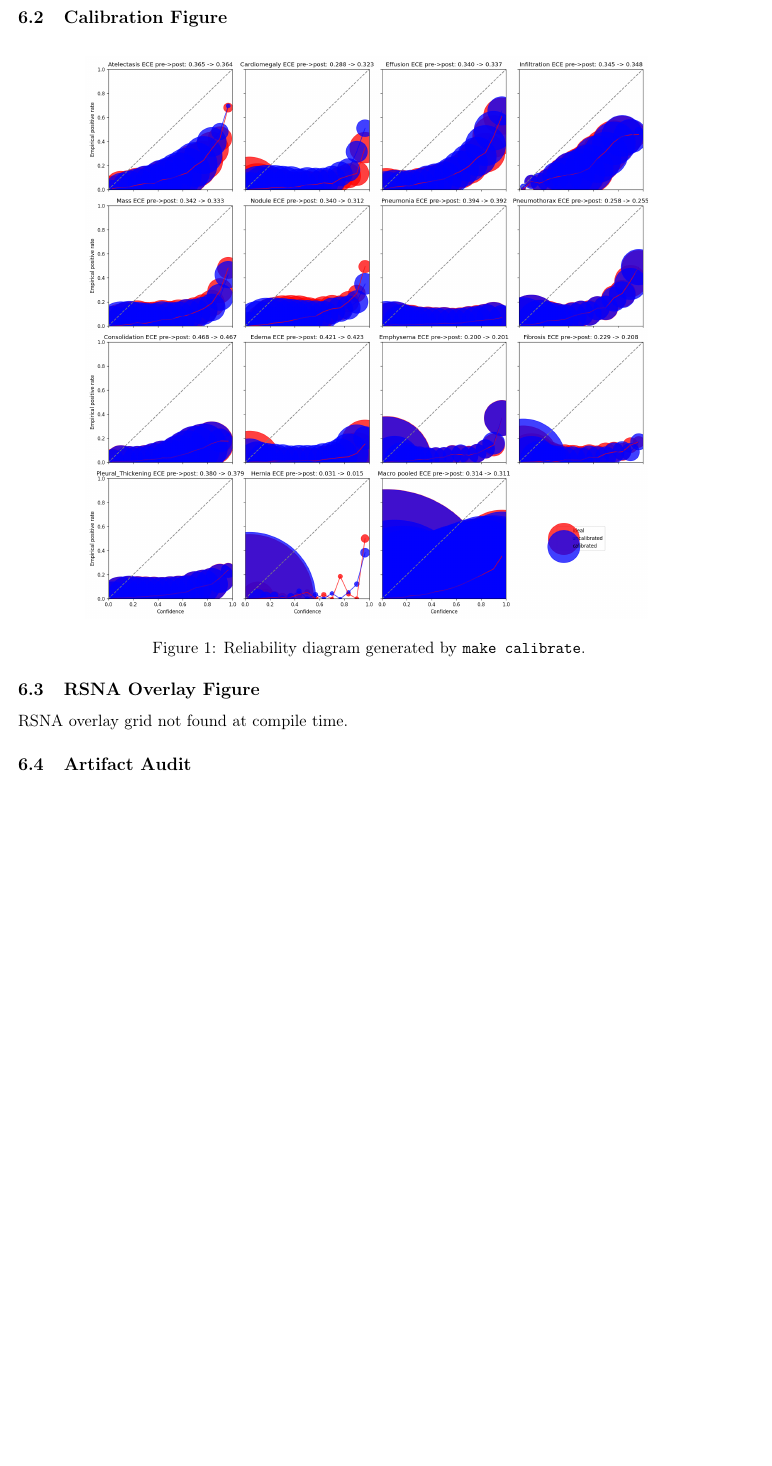
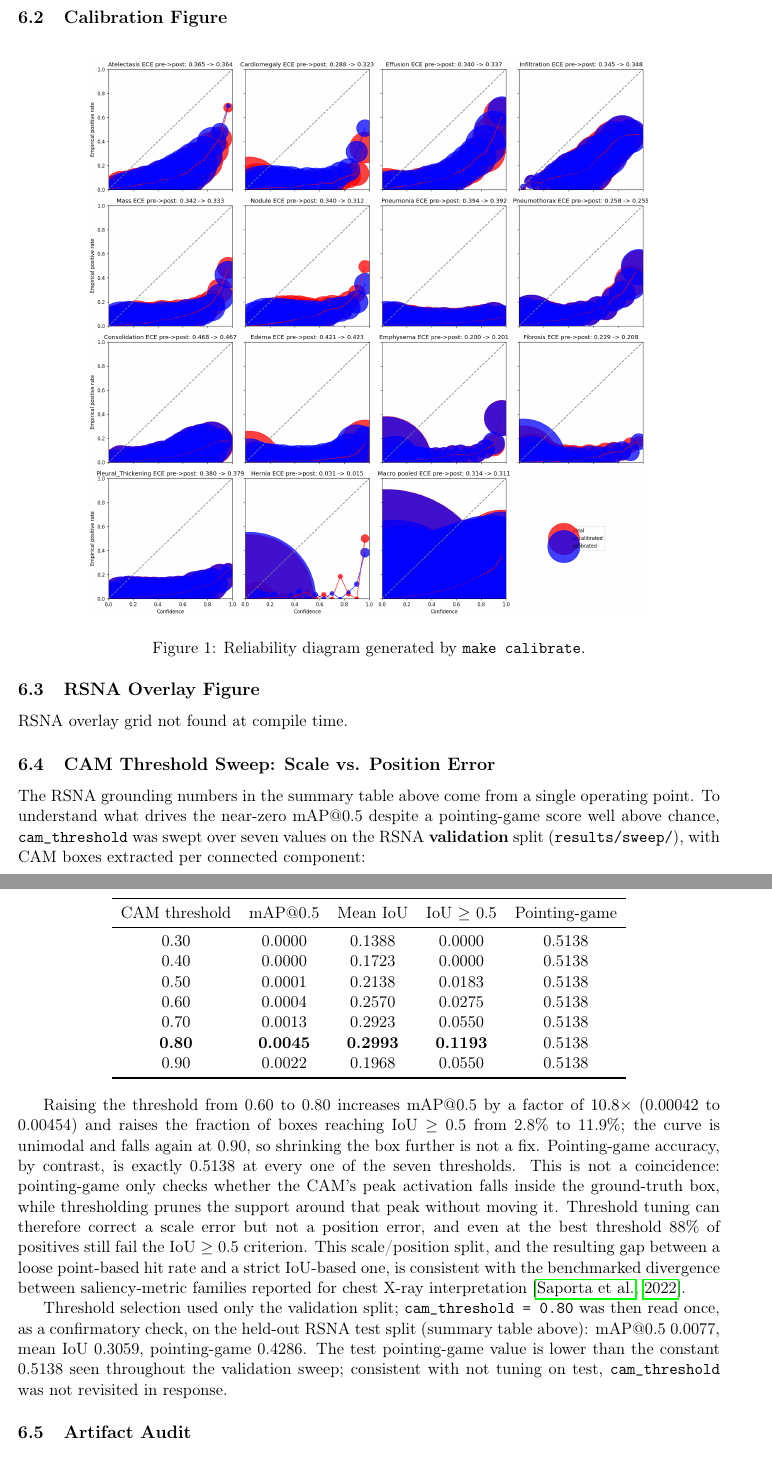
Before and after one commit to ColdVI/medguard-cxr, a LaTeX document (report/main.tex, which reads report/sections/06_results.tex): part of page 6 of 9 before the commit and two parts of pages 6 and 7 of 10 after it, the two joined at a grey line, cut so that both start at the same text, the shorter picture padded with empty space. Compiled offline with pdfLaTeX.

Commit message:
Add CAM threshold sweep results section, close citation wiring backlog
Presents the 7-point val sweep and the test-split confirmatory read as a
scale-vs-position error decomposition, citing Saporta et al. for the
literature context. All 11 new bibliography entries are now cited.

```diff
--- a/report/sections/06_results.tex
+++ b/report/sections/06_results.tex
@@ -40,6 +40,49 @@ VLM/QLoRA & explicit Phase 4B script & \textbf{deferred / not run} & \texttt{res
 \end{figure}
 }{RSNA overlay grid not found at compile time.}
 
+\subsection{CAM Threshold Sweep: Scale vs. Position Error}
+
+The RSNA grounding numbers in the summary table above come from a single operating
+point. To understand what drives the near-zero mAP@0.5 despite a pointing-game score
+well above chance, \texttt{cam\_threshold} was swept over seven values on the RSNA
+\textbf{validation} split (\texttt{results/sweep/}), with CAM boxes extracted per
+connected component:
+
+\begin{center}
+\begin{tabular}{ccccc}
+\toprule
+CAM threshold & mAP@0.5 & Mean IoU & IoU $\geq$ 0.5 & Pointing-game \\
+\midrule
+0.30 & 0.0000 & 0.1388 & 0.0000 & 0.5138 \\
+0.40 & 0.0000 & 0.1723 & 0.0000 & 0.5138 \\
+0.50 & 0.0001 & 0.2138 & 0.0183 & 0.5138 \\
+0.60 & 0.0004 & 0.2570 & 0.0275 & 0.5138 \\
+0.70 & 0.0013 & 0.2923 & 0.0550 & 0.5138 \\
+\textbf{0.80} & \textbf{0.0045} & \textbf{0.2993} & \textbf{0.1193} & 0.5138 \\
+0.90 & 0.0022 & 0.1968 & 0.0550 & 0.5138 \\
+\bottomrule
+\end{tabular}
+\end{center}
+
+Raising the threshold from 0.60 to 0.80 increases mAP@0.5 by a factor of $10.8\times$
+(0.00042 to 0.00454) and raises the fraction of boxes reaching IoU $\geq$ 0.5 from 2.8\%
+to 11.9\%; the curve is unimodal and falls again at 0.90, so shrinking the box further
+is not a fix. Pointing-game accuracy, by contrast, is exactly 0.5138 at every one of the
+seven thresholds. This is not a coincidence: pointing-game only checks whether the CAM's
+peak activation falls inside the ground-truth box, while thresholding prunes the support
+around that peak without moving it. Threshold tuning can therefore correct a scale
+error but not a position error, and even at the best threshold 88\% of positives still
+fail the IoU $\geq$ 0.5 criterion. This scale/position split, and the resulting gap
+between a loose point-based hit rate and a strict IoU-based one, is consistent with the
+benchmarked divergence between saliency-metric families reported for chest X-ray
+interpretation \citep{saporta2022benchmarking}.
+
+Threshold selection used only the validation split; \texttt{cam\_threshold = 0.80} was
+then read once, as a confirmatory check, on the held-out RSNA test split (summary table
+above): mAP@0.5 0.0077, mean IoU 0.3059, pointing-game 0.4286. The test pointing-game
+value is lower than the constant 0.5138 seen throughout the validation sweep; consistent
+with not tuning on test, \texttt{cam\_threshold} was not revisited in response.
+
 \subsection{Artifact Audit}
 
 \begin{longtable}{p{0.29\linewidth} p{0.1\linewidth} p{0.2\linewidth} p{0.18\linewidth} p{0.15\linewidth}}
```
Also changed, not shown: CLAUDE.md (+4 -10 lines).
